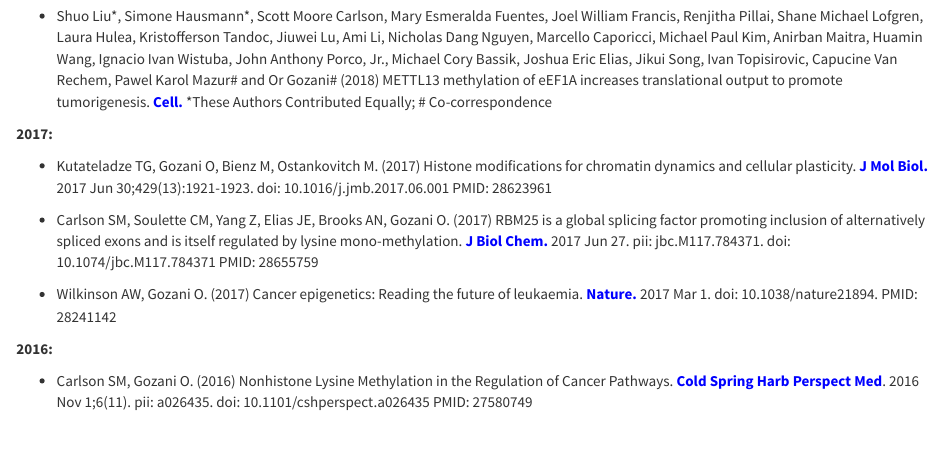
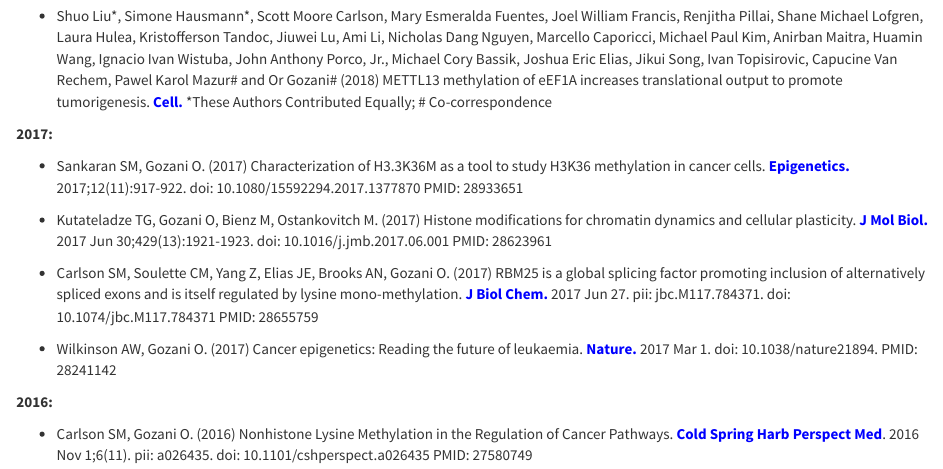
Before and after one commit to gozani-lab-website/website, an R Markdown document (publications.Rmd): the page in a window 1100 px wide, from 300 px down. The pictures show the output file publications.html that the author committed with the source, opened offline.

Commit message:
update publications list

```diff
--- a/publications.Rmd
+++ b/publications.Rmd
@@ -13,6 +13,8 @@ For latest updates on the lab's recent papers and citation information, please s
 \*These Authors Contributed Equally; \# Co-correspondence
 
 **2017:**
+
+- Sankaran SM, Gozani O. (2017) Characterization of H3.3K36M as a tool to study H3K36 methylation in cancer cells. <a href="https://www.ncbi.nlm.nih.gov/pubmed/28933651" target="_blank"><strong><span style="color: #0000ff;"> Epigenetics. </span></strong></a> 2017;12(11):917-922. doi: 10.1080/15592294.2017.1377870  PMID: 28933651
 
 - Kutateladze TG, Gozani O, Bienz M, Ostankovitch M. (2017) Histone modifications for chromatin dynamics and cellular plasticity. <a href="https://www.ncbi.nlm.nih.gov/pubmed/?term=28623961" target="_blank"><strong><span style="color: #0000ff;"> J Mol Biol. </span></strong></a> 2017 Jun 30;429(13):1921-1923. doi: 10.1016/j.jmb.2017.06.001  PMID: 28623961
 
```
Also changed, not shown: publications.html.
